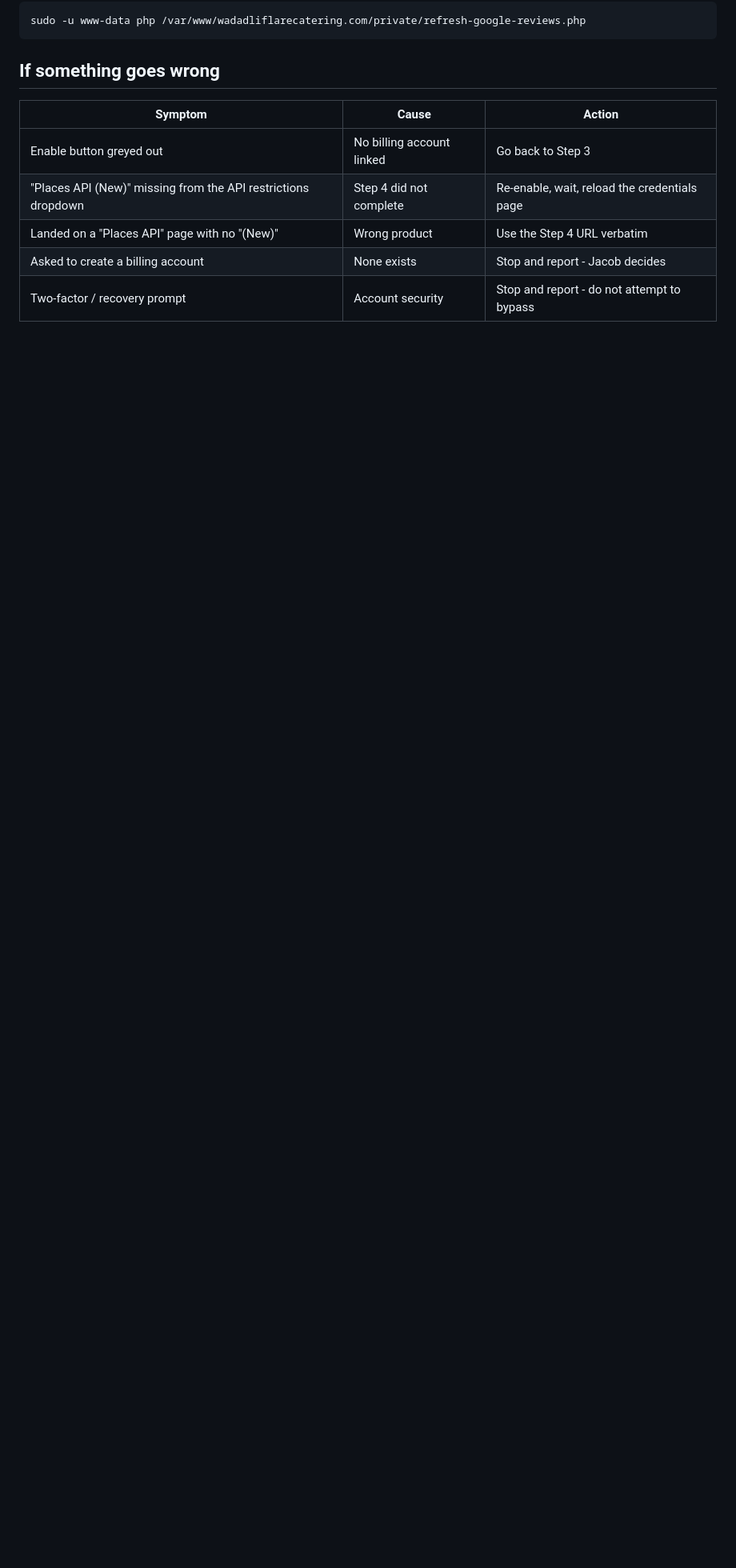
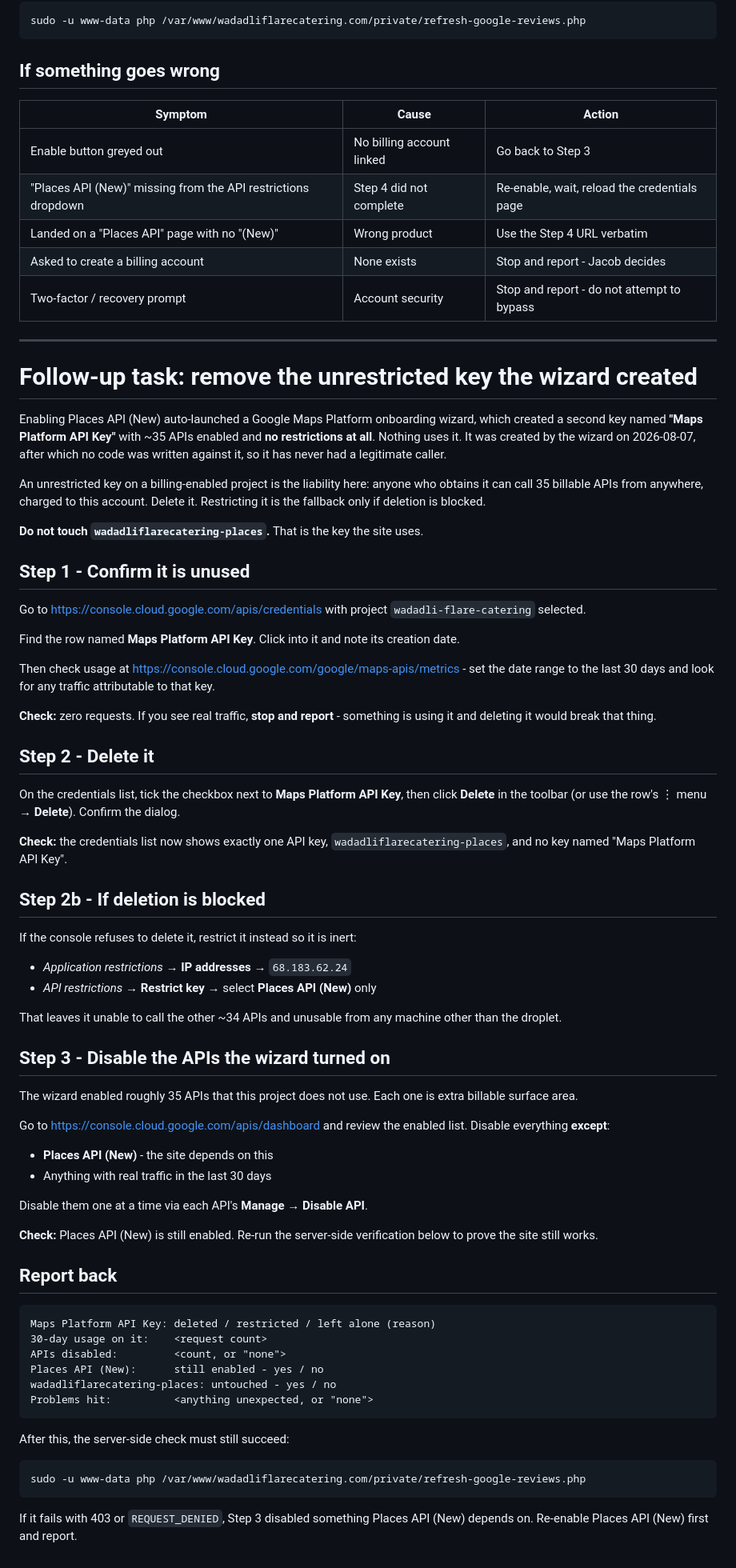
Before and after one commit to JacobStephens2/wadadliflarecatering.com, a Markdown page: private/google-places-api-setup.md, the part around the change. Shown at 80% size. GitHub-like rendering; blank space fills up the shorter version.

Commit message:
docs(reviews): add runbook for removing the wizard's unrestricted key
Enabling Places API (New) auto-launched a Maps Platform onboarding wizard that
created a "Maps Platform API Key" with ~35 APIs and no restrictions. On a
billing-enabled project that is a real liability: anyone holding it can call 35
billable APIs from anywhere. Nothing uses it, so the runbook deletes it, with
restriction as the fallback if deletion is blocked.

Includes a usage check before deleting, an explicit instruction not to touch
wadadliflarecatering-places, and the server-side refresh as the post-change
verification so a mistaken API disable surfaces immediately.

Co-Authored-By: Claude Opus 5 (1M context) <noreply@anthropic.com>
Claude-Session: https://claude.ai/code/session_01S2mJHiz58WKnToFEe8G65B

````diff
--- a/private/google-places-api-setup.md
+++ b/private/google-places-api-setup.md
@@ -158,3 +158,89 @@ sudo -u www-data php /var/www/wadadliflarecatering.com/private/refresh-google-re
 | Landed on a "Places API" page with no "(New)" | Wrong product | Use the Step 4 URL verbatim |
 | Asked to create a billing account | None exists | Stop and report - Jacob decides |
 | Two-factor / recovery prompt | Account security | Stop and report - do not attempt to bypass |
+
+---
+
+# Follow-up task: remove the unrestricted key the wizard created
+
+Enabling Places API (New) auto-launched a Google Maps Platform onboarding wizard,
+which created a second key named **"Maps Platform API Key"** with ~35 APIs
+enabled and **no restrictions at all**. Nothing uses it. It was created by the
+wizard on 2026-08-07, after which no code was written against it, so it has never
+had a legitimate caller.
+
+An unrestricted key on a billing-enabled project is the liability here: anyone who
+obtains it can call 35 billable APIs from anywhere, charged to this account. Delete
+it. Restricting it is the fallback only if deletion is blocked.
+
+**Do not touch `wadadliflarecatering-places`.** That is the key the site uses.
+
+## Step 1 - Confirm it is unused
+
+Go to https://console.cloud.google.com/apis/credentials with project
+`wadadli-flare-catering` selected.
+
+Find the row named **Maps Platform API Key**. Click into it and note its creation
+date.
+
+Then check usage at
+https://console.cloud.google.com/google/maps-apis/metrics - set the date range to
+the last 30 days and look for any traffic attributable to that key.
+
+**Check:** zero requests. If you see real traffic, **stop and report** - something
+is using it and deleting it would break that thing.
+
+## Step 2 - Delete it
+
+On the credentials list, tick the checkbox next to **Maps Platform API Key**, then
+click **Delete** in the toolbar (or use the row's ⋮ menu → **Delete**). Confirm
+the dialog.
+
+**Check:** the credentials list now shows exactly one API key,
+`wadadliflarecatering-places`, and no key named "Maps Platform API Key".
+
+## Step 2b - If deletion is blocked
+
+If the console refuses to delete it, restrict it instead so it is inert:
+
+- *Application restrictions* → **IP addresses** → `68.183.62.24`
+- *API restrictions* → **Restrict key** → select **Places API (New)** only
+
+That leaves it unable to call the other ~34 APIs and unusable from any machine
+other than the droplet.
+
+## Step 3 - Disable the APIs the wizard turned on
+
+The wizard enabled roughly 35 APIs that this project does not use. Each one is
+extra billable surface area.
+
+Go to https://console.cloud.google.com/apis/dashboard and review the enabled list.
+Disable everything **except**:
+
+- **Places API (New)** - the site depends on this
+- Anything with real traffic in the last 30 days
+
+Disable them one at a time via each API's **Manage** → **Disable API**.
+
+**Check:** Places API (New) is still enabled. Re-run the server-side verification
+below to prove the site still works.
+
+## Report back
+
+```
+Maps Platform API Key: deleted / restricted / left alone (reason)
+30-day usage on it:    <request count>
+APIs disabled:         <count, or "none">
+Places API (New):      still enabled - yes / no
+wadadliflarecatering-places: untouched - yes / no
+Problems hit:          <anything unexpected, or "none">
+```
+
+After this, the server-side check must still succeed:
+
+```
+sudo -u www-data php /var/www/wadadliflarecatering.com/private/refresh-google-reviews.php
+```
+
+If it fails with 403 or `REQUEST_DENIED`, Step 3 disabled something Places API
+(New) depends on. Re-enable Places API (New) first and report.
````
